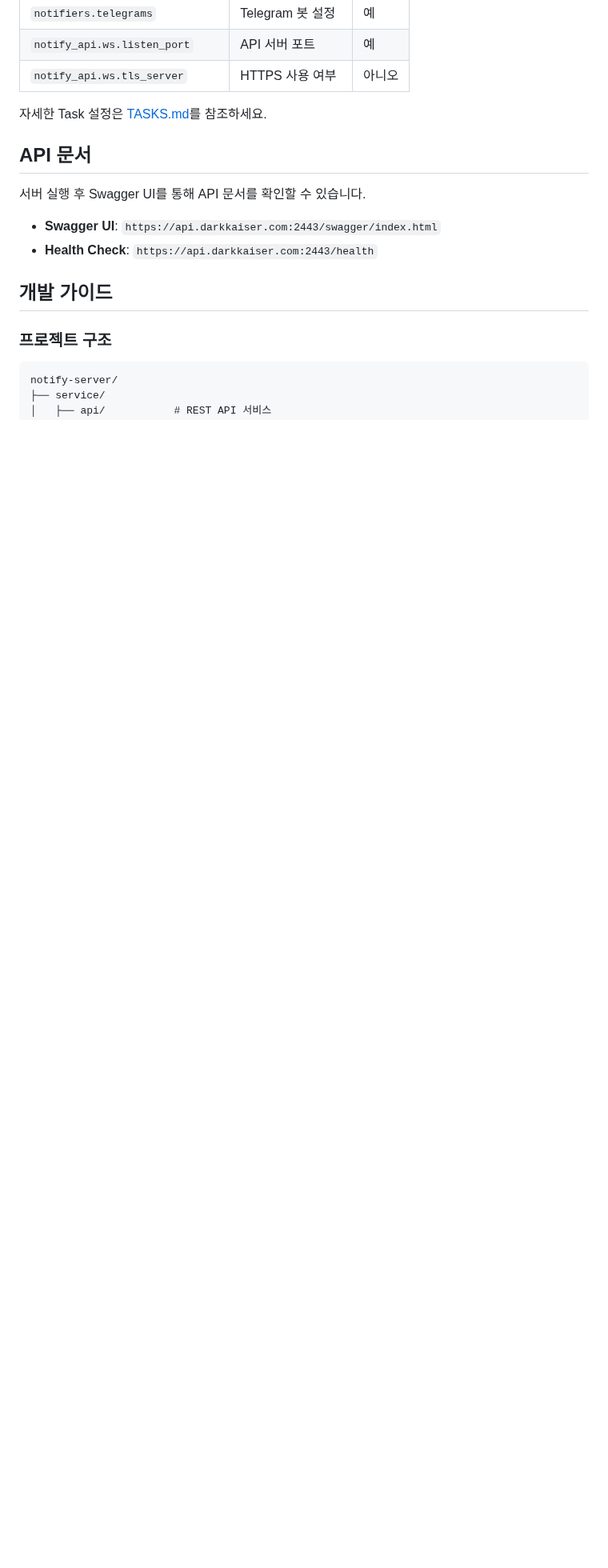
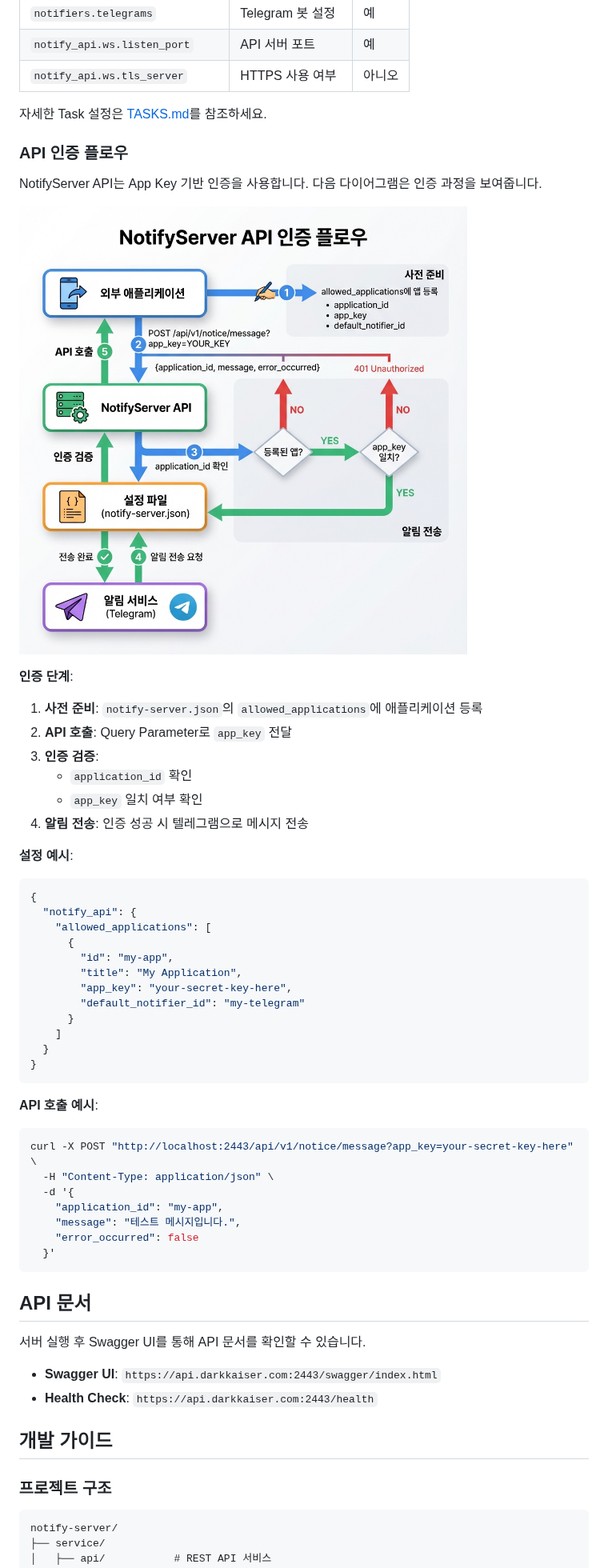
Before and after one commit to DarkKaiser/notify-server, a Markdown page: README.md, the part around the change. Shown at 80% size. Rendered like a GitHub page; pictures changed too: docs/auth-flow.png (added); blank space fills up the shorter version.

Commit message:
docs: API 인증 플로우 문서 및 다이어그램 추가
- README.md에 인증 플로우 섹션 및 다이어그램 이미지 추가
- Swagger 문서(main.go)에 인증 절차 상세 설명 추가
- API 인증 가이드 외부 링크 업데이트
- Swagger 관련 파일 재생성 (docs/)

````diff
--- a/README.md
+++ b/README.md
@@ -169,6 +169,50 @@ go run main.go
 
 자세한 Task 설정은 [TASKS.md](docs/TASKS.md)를 참조하세요.
 
+### API 인증 플로우
+
+NotifyServer API는 App Key 기반 인증을 사용합니다. 다음 다이어그램은 인증 과정을 보여줍니다.
+
+![인증 플로우](docs/auth-flow.png)
+
+**인증 단계**:
+
+1. **사전 준비**: `notify-server.json`의 `allowed_applications`에 애플리케이션 등록
+2. **API 호출**: Query Parameter로 `app_key` 전달
+3. **인증 검증**:
+   - `application_id` 확인
+   - `app_key` 일치 여부 확인
+4. **알림 전송**: 인증 성공 시 텔레그램으로 메시지 전송
+
+**설정 예시**:
+
+```json
+{
+  "notify_api": {
+    "allowed_applications": [
+      {
+        "id": "my-app",
+        "title": "My Application",
+        "app_key": "your-secret-key-here",
+        "default_notifier_id": "my-telegram"
+      }
+    ]
+  }
+}
+```
+
+**API 호출 예시**:
+
+```bash
+curl -X POST "http://localhost:2443/api/v1/notice/message?app_key=your-secret-key-here" \
+  -H "Content-Type: application/json" \
+  -d '{
+    "application_id": "my-app",
+    "message": "테스트 메시지입니다.",
+    "error_occurred": false
+  }'
+```
+
 ## API 문서
 
 서버 실행 후 Swagger UI를 통해 API 문서를 확인할 수 있습니다.
````
Also changed, not shown: 4 other files.
